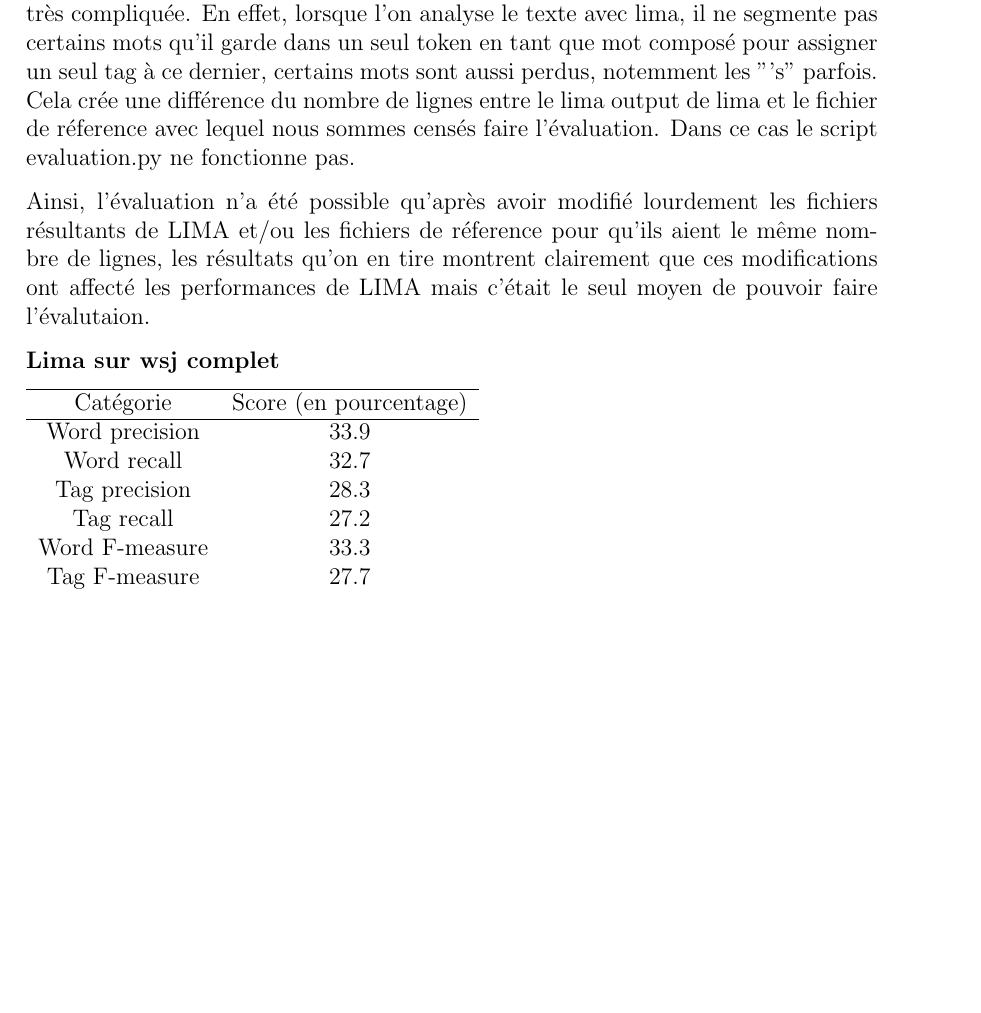
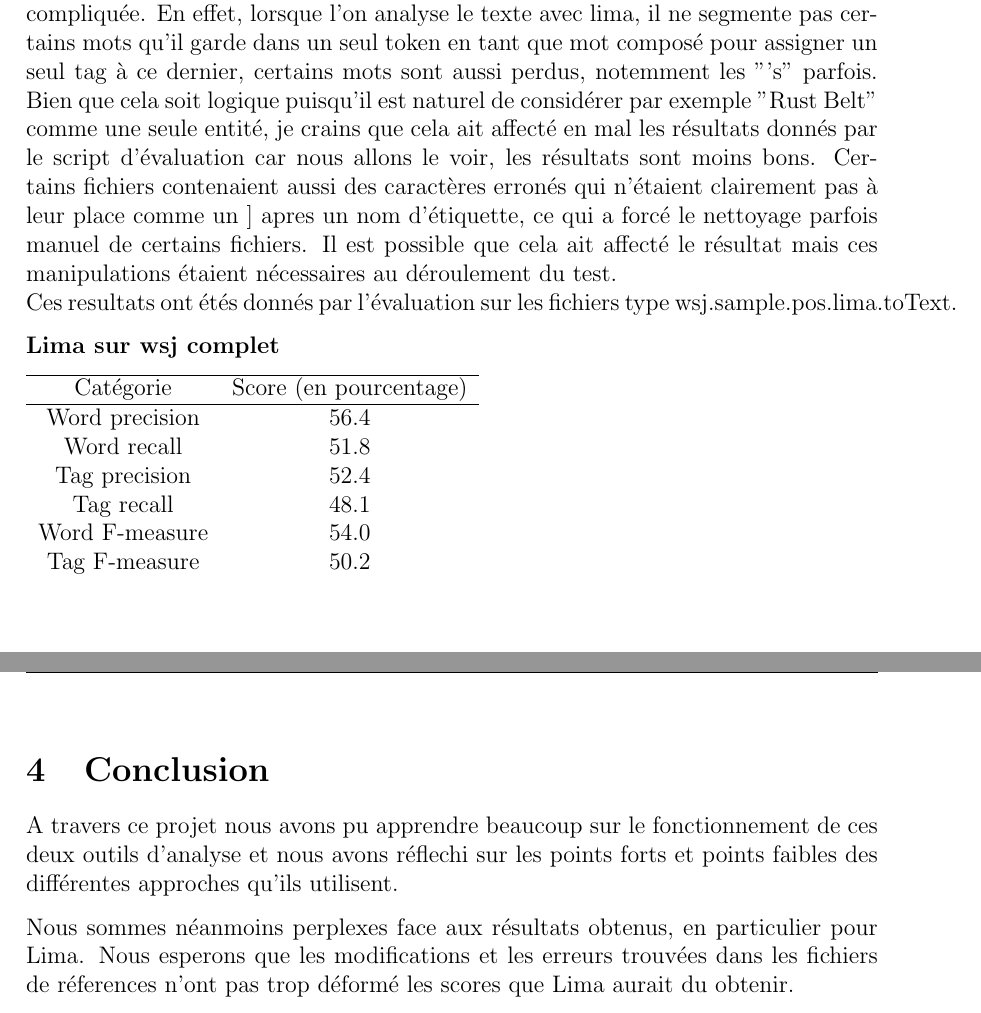
Before and after one commit to Chaferfu/tal, a LaTeX document (doc/rapport.tex): part of page 5 of 9 before the commit and two parts of pages 5 and 10 of 10 after it, the two joined at a grey line, cut so that both start at the same text, the shorter picture padded with empty space. Compiled offline with pdfLaTeX.

Commit message:
Update rapport.tex

```diff
--- a/doc/rapport.tex
+++ b/doc/rapport.tex
@@ -124,9 +135,8 @@ Pour l'évaluation sur les fichiers wsj0010.sentence on obtient les résultats s
 
 On voit que la précision et le rappel au niveau des tags sont tous les deux aux alentours des 75 pourcents, ce qui est plutôt bon.
 
-Malheuresement l'évaluation en utilisant les étiquettes universelles s'est montrée très compliquée. En effet, lorsque l'on analyse le texte avec lima, il ne segmente pas certains mots qu'il garde dans un seul token en tant que mot composé pour assigner un seul tag à ce dernier, certains mots sont aussi perdus, notemment les "'s" parfois. Cela crée une différence du nombre de lignes entre le lima output de lima et le fichier de réference avec lequel nous sommes censés faire l'évaluation. Dans ce cas le script evaluation.py ne fonctionne pas.
-
-Ainsi, l'évaluation n'a été possible qu'après avoir modifié lourdement les fichiers résultants de LIMA et/ou les fichiers de réference pour qu'ils aient le même nombre de lignes, les résultats qu'on en tire montrent clairement que ces modifications ont affecté les performances de LIMA mais c'était le seul moyen de pouvoir faire l'évalutaion.
+Malheuresement l'évaluation en utilisant les étiquettes universelles s'est montrée très compliquée. En effet, lorsque l'on analyse le texte avec lima, il ne segmente pas certains mots qu'il garde dans un seul token en tant que mot composé pour assigner un seul tag à ce dernier, certains mots sont aussi perdus, notemment les "'s" parfois. Bien que cela soit logique puisqu'il est naturel de considérer par exemple "Rust Belt" comme une seule entité, je crains que cela ait affecté en mal les résultats donnés par le script d'évaluation car nous allons le voir, les résultats sont moins bons. Certains fichiers contenaient aussi des caractères erronés qui n'étaient clairement pas à leur place comme un ] apres un nom d'étiquette, ce qui a forcé le nettoyage parfois manuel de certains fichiers. Il est possible que cela ait affecté le résultat mais ces manipulations étaient nécessaires au déroulement du test. \\
+Ces resultats ont étés donnés par l'évaluation sur les fichiers type wsj.sample.pos.lima.toText.
 
 
 \textbf{Lima sur wsj complet}
@@ -135,12 +145,12 @@ Ainsi, l'évaluation n'a été possible qu'après avoir modifié lourdement les
 \hline
   Catégorie & Score (en pourcentage) \\
 \hline
-    Word precision & 33.9 \\
-    Word recall & 32.7 \\
-    Tag precision & 28.3 \\
-    Tag recall & 27.2 \\
-    Word F-measure & 33.3 \\
-    Tag F-measure & 27.7 \\
+    Word precision & 56.4 \\
+    Word recall & 51.8 \\
+    Tag precision & 52.4 \\
+    Tag recall & 48.1 \\
+    Word F-measure & 54.0 \\
+    Tag F-measure & 50.2 \\
 
 \end{tabular}
 
@@ -253,6 +263,11 @@ Nathan :  Partie analyse et rédaction du rapport
 
 
 \newpage
+\section{Conclusion}
+
+A travers ce projet nous avons pu apprendre beaucoup sur le fonctionnement de ces deux outils d'analyse et nous avons réflechi sur les points forts et points faibles des différentes approches qu'ils utilisent.
+
+Nous sommes néanmoins perplexes face aux résultats obtenus, en particulier pour Lima. Nous esperons que les modifications et les erreurs trouvées dans les fichiers de réferences n'ont pas trop déformé les scores que Lima aurait du obtenir.
 
 
 \end{document}
```
Also changed, not shown: doc/rapport.tex (33 more changed lines).
